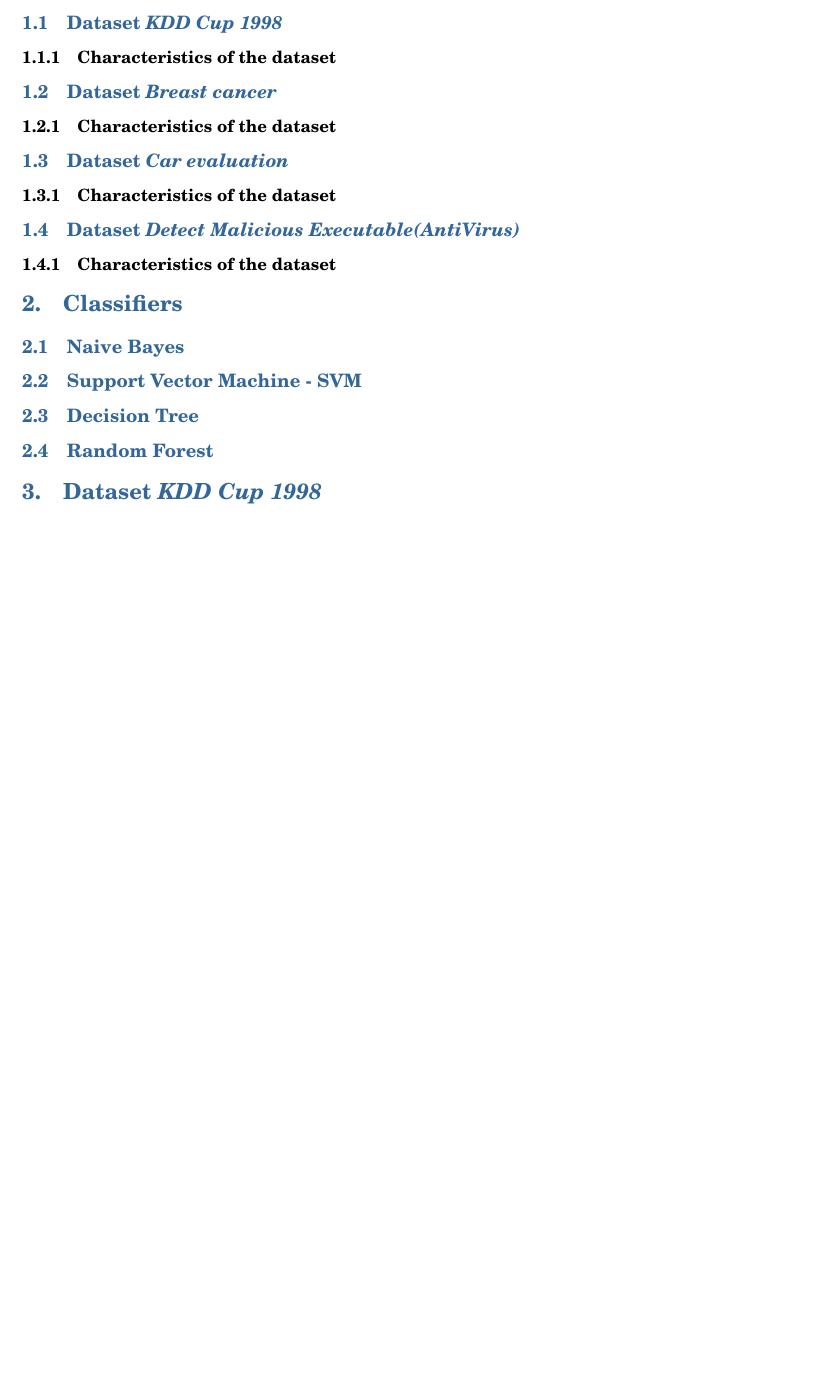
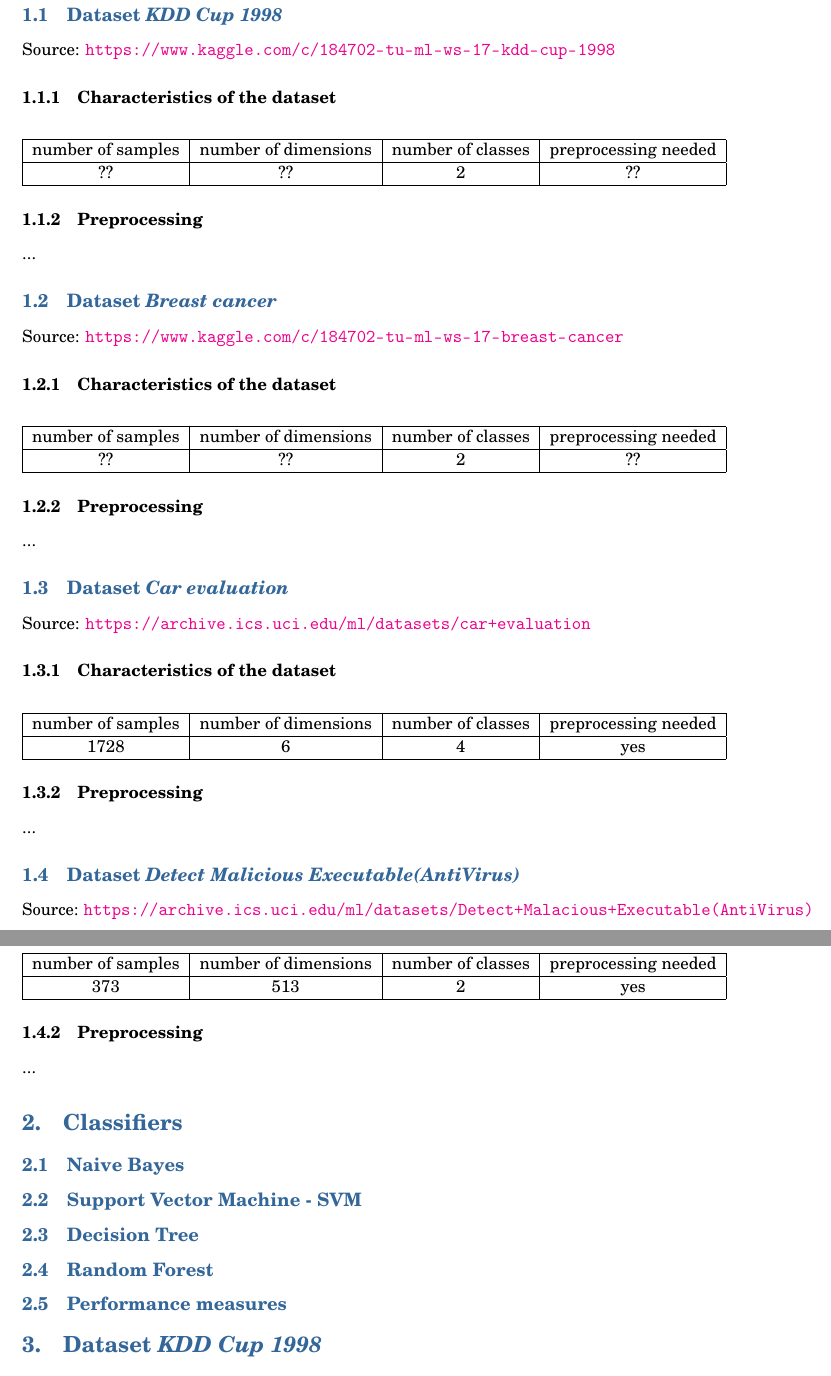
Before and after one commit to loizuf/TUMachine, a LaTeX document (report/report.tex): part of page 2 of 3 before the commit and two parts of pages 2 and 3 of 4 after it, the two joined at a grey line, cut so that both start at the same text, the shorter picture padded with empty space. Compiled offline with pdfLaTeX.

Commit message:
adds links to datasets

```diff
--- a/report/report.tex
+++ b/report/report.tex
@@ -3,6 +3,7 @@
 \usepackage[utf8]{inputenc}
 \usepackage[english]{babel}
 \usepackage{lipsum}
+\usepackage{hyperref}
 
 \usepackage{amsmath, amssymb, amsfonts, amsthm, fouriernc, mathtools}
 % mathtools for: Aboxed (put box on last equation in align envirenment)
@@ -81,18 +82,64 @@
 \begin{document}
 \maketitle
 
+
 \section{Datasets}
+
 \subsection{Dataset \textit{KDD Cup 1998}}
+Source: \url{https://www.kaggle.com/c/184702-tu-ml-ws-17-kdd-cup-1998}
 \subsubsection{Characteristics of the dataset}
+\begin{center}
+  \begin{tabular}{| c | c | c | c |}
+    \hline
+    number of samples & number of dimensions & number of classes & preprocessing needed \\ \hline
+    ?? & ?? & 2 & ?? \\
+    \hline
+  \end{tabular}
+\end{center}
+\subsubsection{Preprocessing}
+...
 
 \subsection{Dataset \textit{Breast cancer}}
+Source: \url{https://www.kaggle.com/c/184702-tu-ml-ws-17-breast-cancer}
 \subsubsection{Characteristics of the dataset}
+\begin{center}
+  \begin{tabular}{| c | c | c | c |}
+    \hline
+    number of samples & number of dimensions & number of classes & preprocessing needed \\ \hline
+    ?? & ?? & 2 & ??\\
+    \hline
+  \end{tabular}
+\end{center}
+\subsubsection{Preprocessing}
+...
 
 \subsection{Dataset \textit{Car evaluation}}
+Source: \url{https://archive.ics.uci.edu/ml/datasets/car+evaluation}
 \subsubsection{Characteristics of the dataset}
+\begin{center}
+  \begin{tabular}{| c | c | c | c |}
+    \hline
+    number of samples & number of dimensions & number of classes & preprocessing needed \\ \hline
+    1728 & 6 & 4 & yes \\
+    \hline
+  \end{tabular}
+\end{center}
+\subsubsection{Preprocessing}
+...
 
 \subsection{Dataset \textit{Detect Malicious Executable(AntiVirus)}}
+Source: \url{https://archive.ics.uci.edu/ml/datasets/Detect+Malacious+Executable(AntiVirus)}
 \subsubsection{Characteristics of the dataset}
+\begin{center}
+  \begin{tabular}{| c | c | c | c |}
+    \hline
+    number of samples & number of dimensions & number of classes & preprocessing needed \\ \hline
+    373 & 513 & 2 & yes \\
+    \hline
+  \end{tabular}
+\end{center}
+\subsubsection{Preprocessing}
+...
 
 
 \section{Classifiers}
@@ -100,6 +147,7 @@
 \subsection{Support Vector Machine - SVM}
 \subsection{Decision Tree}
 \subsection{Random Forest}
+\subsection{Performance measures}
 
 \section{Dataset \textit{KDD Cup 1998}}
 \subsection{Naive Bayes}
```
Also changed, not shown: report/report.pdf, 2 other files.
